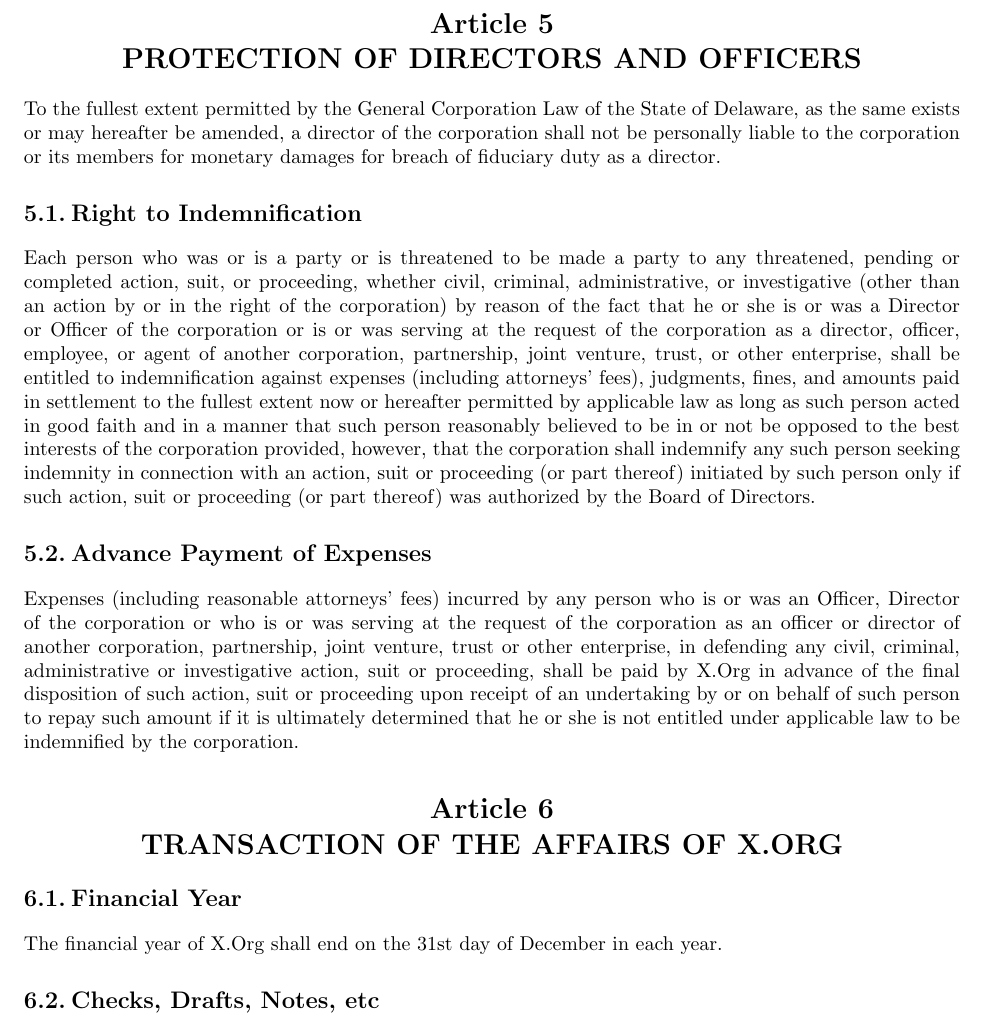
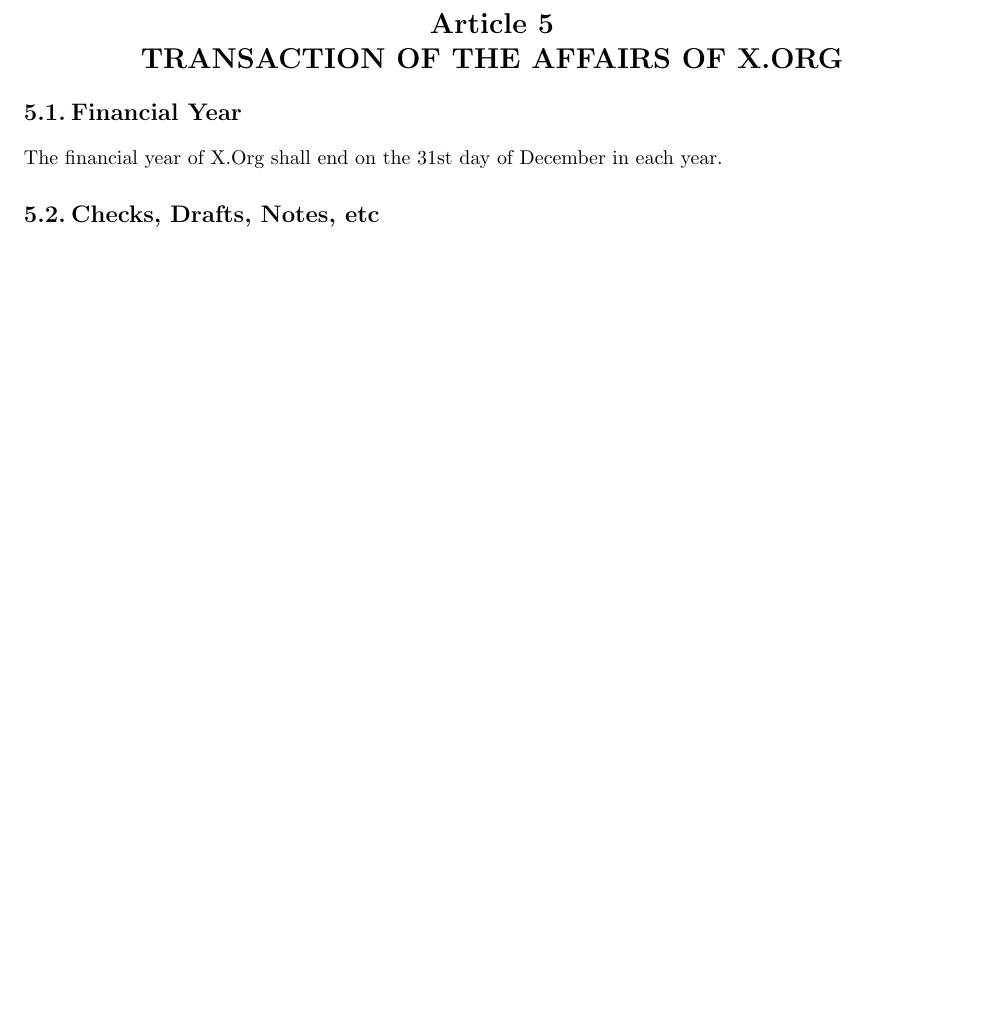
Before and after one commit to freedesktop/xorg-bylaws, a LaTeX document (bylaws.tex): part of page 11 of 12 before the commit and part of page 11 of 11 after it, cut so that both start at the same text, the shorter picture padded with empty space. Compiled offline with pdfLaTeX; a LaTeX package or settings file that is missing is left out.

Commit message:
delete the article 5
This is not necessary anymore because all the transactions need to be approved
by SPI. The treasurer's role would become "the person who is regularly in
contact with SPI's treasurer". This person has no authority and cannot be
in legal trouble so everything is fine.

```diff
--- a/bylaws.tex
+++ b/bylaws.tex
@@ -644,42 +644,6 @@
 	Board may assign.
 \end{enumerate}
 
-\article{PROTECTION OF DIRECTORS AND OFFICERS}
-
-To the fullest extent permitted by the General Corporation Law of the State of
-Delaware, as the same exists or may hereafter be amended, a director of the
-corporation shall not be personally liable to the corporation or its members for
-monetary damages for breach of fiduciary duty as a director.
-
-\section{Right to Indemnification}
-Each person who was or is a party or is threatened to be made a party to any
-threatened, pending or completed action, suit, or proceeding, whether civil,
-criminal, administrative, or investigative (other than an action by or in the
-right of the corporation) by reason of the fact that he or she is or was a
-Director or Officer of the corporation or is or was serving at the request of
-the corporation as a director, officer, employee, or agent of another
-corporation, partnership, joint venture, trust, or other enterprise, shall be
-entitled to indemnification against expenses (including attorneys' fees),
-judgments, fines, and amounts paid in settlement to the fullest extent now or
-hereafter permitted by applicable law as long as such person acted in good faith
-and in a manner that such person reasonably believed to be in or not be opposed
-to the best interests of the corporation provided, however, that the corporation
-shall indemnify any such person seeking indemnity in connection with an action,
-suit or proceeding (or part thereof) initiated by such person only if such
-action, suit or proceeding (or part thereof) was authorized by the Board of
-Directors.
-
-\section{Advance Payment of Expenses}
-Expenses (including reasonable attorneys' fees) incurred by any person who is or
-was an Officer, Director of the corporation or who is or was serving at the
-request of the corporation as an officer or director of another corporation,
-partnership, joint venture, trust or other enterprise, in defending any civil,
-criminal, administrative or investigative action, suit or proceeding, shall be
-paid by X.Org in advance of the final disposition of such action, suit
-or proceeding upon receipt of an undertaking by or on behalf of such person to
-repay such amount if it is ultimately determined that he or she is not entitled
-under applicable law to be indemnified by the corporation.
-
 \article{TRANSACTION OF THE AFFAIRS OF X.ORG}
 
 \section{Financial Year}
```
Also changed, not shown: bylaws.pdf.
